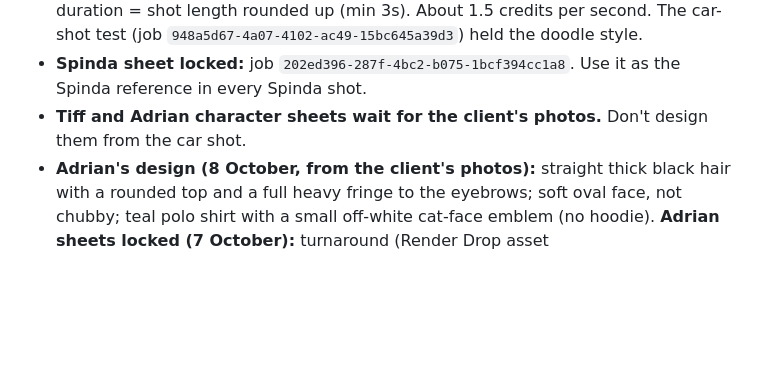
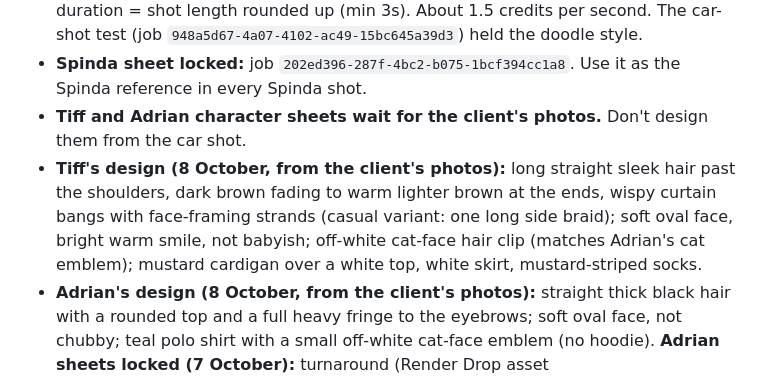
Before and after one commit to grxu/Tiff-s-Birthday, a Markdown page: CLAUDE.md, the part around the change. Rendered like a GitHub page; blank space fills up the shorter version.

Commit message:
Add Tiff's design to project notes
Co-Authored-By: Claude Opus 5.5 <noreply@anthropic.com>
Claude-Session: https://claude.ai/code/session_01Wfk5ePJ22LN7xs1AbjaDY5

```diff
--- a/CLAUDE.md
+++ b/CLAUDE.md
@@ -12,6 +12,7 @@ Commissioned birthday music video for Tiff (from Adrian), set to "My Whole Suppl
 - Video default: Kling 3.0, `mode: std`, `sound: off` (the song is the soundtrack), duration = shot length rounded up (min 3s). About 1.5 credits per second. The car-shot test (job `948a5d67-4a07-4102-ac49-15bc645a39d3`) held the doodle style.
 - **Spinda sheet locked:** job `202ed396-287f-4bc2-b075-1bcf394cc1a8`. Use it as the Spinda reference in every Spinda shot.
 - **Tiff and Adrian character sheets wait for the client's photos.** Don't design them from the car shot.
+- **Tiff's design (8 October, from the client's photos):** long straight sleek hair past the shoulders, dark brown fading to warm lighter brown at the ends, wispy curtain bangs with face-framing strands (casual variant: one long side braid); soft oval face, bright warm smile, not babyish; off-white cat-face hair clip (matches Adrian's cat emblem); mustard cardigan over a white top, white skirt, mustard-striped socks.
 - **Adrian's design (8 October, from the client's photos):** straight thick black hair with a rounded top and a full heavy fringe to the eyebrows; soft oval face, not chubby; teal polo shirt with a small off-white cat-face emblem (no hoodie). **Adrian sheets locked (7 October):** turnaround (Render Drop asset `448b8b7f8f1a1030a087d16c62917396`) and expression sheet (asset `4b52145c921d296b7f3ec92ffefbd627`), both made by the user in Higgsfield. To use them as generation references, get their Higgsfield media IDs from the user or re-upload them through the upload widget.
 - Client facts (8 October): names on screen are Tiff and Adrian; no glasses; about the same height; nothing off-limits for gags; femboy look is cute and playful; nine cats, stars are Miso (black tabby) and Tofu (white), and Tofu sends the final text; cosplay is Adrian as Yugi and Tiff as Dark Magician Girl; travel is Tokyo Racecourse, Cleland Wildlife Sanctuary and Ski Dubai; signature dish is paomo; real tournament is the 2025–26 Pokémon Asia Championship Series, Indonesia, Master Ball League (TCG). The reason for three Spindas is being kept back: no labels until it's shared.
 - Client photos and references go into Render Drop (https://claude.ai/artifact/YSGYxLe5LgygmJZSR3xWNo) under the "Ref:" folders.
```
